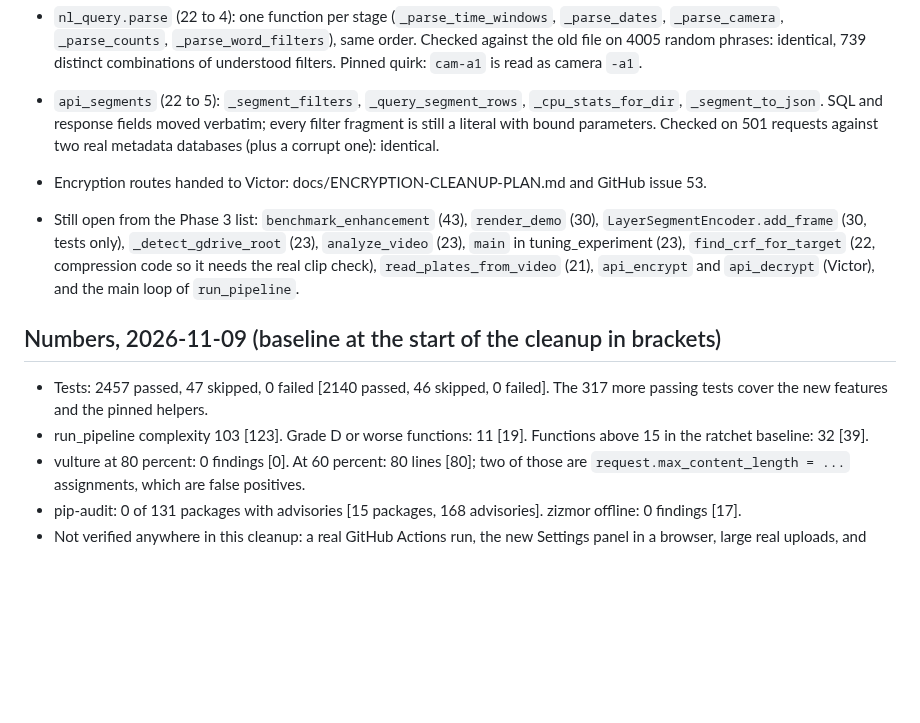
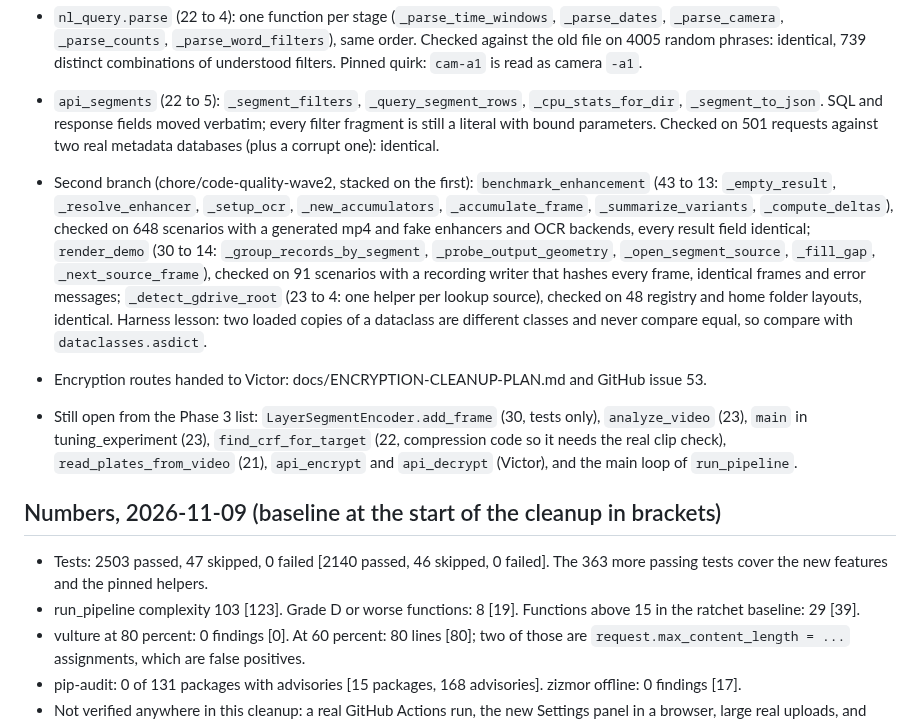
Before and after one commit to Blood-Dawn/Video-compression_2026, a Markdown page: docs/CODE-CLEANUP-PLAN.md, the part around the change. Drawn GitHub-style; blank space fills up the shorter version.

Commit message:
docs: record the second round of refactors in the cleanup plan
Adds benchmark_enhancement, render_demo and _detect_gdrive_root with how each
was checked, the lesson about comparing dataclasses from two loaded copies, the
shorter open list, and the table: 2503 tests passing, grade D or worse
functions 8 (from 19), 29 functions in the ratchet baseline (from 39).

Verified: dash test passes; the ratchet passes; vulture at 80 percent exits 0;
no code changed since the last full suite (2503 passed, 47 skipped, 0 failed).
Not verified: nothing new.

Co-Authored-By: Claude <noreply@anthropic.com>

```diff
--- a/docs/CODE-CLEANUP-PLAN.md
+++ b/docs/CODE-CLEANUP-PLAN.md
@@ -134,13 +134,14 @@ Not verified: these are summaries of what each page said, read through a fetch h
 - `retention.purge_once` (29 to 13): `_purge_candidates`, `_purge_by_age`, `_purge_by_size`. `_delete` (the confinement and in-flight guard before each unlink) and the order of operations were not touched. Checked on real temp folders against the old file: 120 scenarios (layouts, eight policies, an in-flight file, an undeletable read only file), identical summaries and identical surviving files. The index prune and notification were stubbed in the comparison so real data could not be touched.
 - `nl_query.parse` (22 to 4): one function per stage (`_parse_time_windows`, `_parse_dates`, `_parse_camera`, `_parse_counts`, `_parse_word_filters`), same order. Checked against the old file on 4005 random phrases: identical, 739 distinct combinations of understood filters. Pinned quirk: `cam-a1` is read as camera `-a1`.
 - `api_segments` (22 to 5): `_segment_filters`, `_query_segment_rows`, `_cpu_stats_for_dir`, `_segment_to_json`. SQL and response fields moved verbatim; every filter fragment is still a literal with bound parameters. Checked on 501 requests against two real metadata databases (plus a corrupt one): identical.
+- Second branch (chore/code-quality-wave2, stacked on the first): `benchmark_enhancement` (43 to 13: `_empty_result`, `_resolve_enhancer`, `_setup_ocr`, `_new_accumulators`, `_accumulate_frame`, `_summarize_variants`, `_compute_deltas`), checked on 648 scenarios with a generated mp4 and fake enhancers and OCR backends, every result field identical; `render_demo` (30 to 14: `_group_records_by_segment`, `_probe_output_geometry`, `_open_segment_source`, `_fill_gap`, `_next_source_frame`), checked on 91 scenarios with a recording writer that hashes every frame, identical frames and error messages; `_detect_gdrive_root` (23 to 4: one helper per lookup source), checked on 48 registry and home folder layouts, identical. Harness lesson: two loaded copies of a dataclass are different classes and never compare equal, so compare with `dataclasses.asdict`.
 - Encryption routes handed to Victor: docs/ENCRYPTION-CLEANUP-PLAN.md and GitHub issue 53.
-- Still open from the Phase 3 list: `benchmark_enhancement` (43), `render_demo` (30), `LayerSegmentEncoder.add_frame` (30, tests only), `_detect_gdrive_root` (23), `analyze_video` (23), `main` in tuning_experiment (23), `find_crf_for_target` (22, compression code so it needs the real clip check), `read_plates_from_video` (21), `api_encrypt` and `api_decrypt` (Victor), and the main loop of `run_pipeline`.
+- Still open from the Phase 3 list: `LayerSegmentEncoder.add_frame` (30, tests only), `analyze_video` (23), `main` in tuning_experiment (23), `find_crf_for_target` (22, compression code so it needs the real clip check), `read_plates_from_video` (21), `api_encrypt` and `api_decrypt` (Victor), and the main loop of `run_pipeline`.
 
 ## Numbers, 2026-11-09 (baseline at the start of the cleanup in brackets)
 
-- Tests: 2457 passed, 47 skipped, 0 failed [2140 passed, 46 skipped, 0 failed]. The 317 more passing tests cover the new features and the pinned helpers.
-- run_pipeline complexity 103 [123]. Grade D or worse functions: 11 [19]. Functions above 15 in the ratchet baseline: 32 [39].
+- Tests: 2503 passed, 47 skipped, 0 failed [2140 passed, 46 skipped, 0 failed]. The 363 more passing tests cover the new features and the pinned helpers.
+- run_pipeline complexity 103 [123]. Grade D or worse functions: 8 [19]. Functions above 15 in the ratchet baseline: 29 [39].
 - vulture at 80 percent: 0 findings [0]. At 60 percent: 80 lines [80]; two of those are `request.max_content_length = ...` assignments, which are false positives.
 - pip-audit: 0 of 131 packages with advisories [15 packages, 168 advisories]. zizmor offline: 0 findings [17].
 - Not verified anywhere in this cleanup: a real GitHub Actions run, the new Settings panel in a browser, large real uploads, and super-resolution on real images with pillow 13.
```
